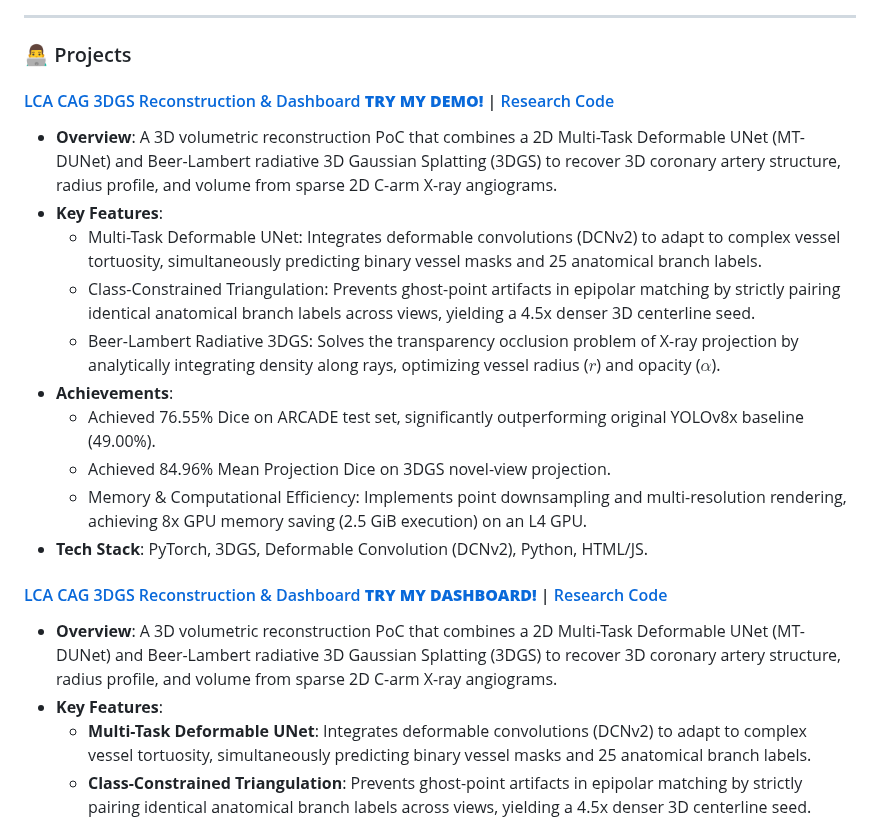
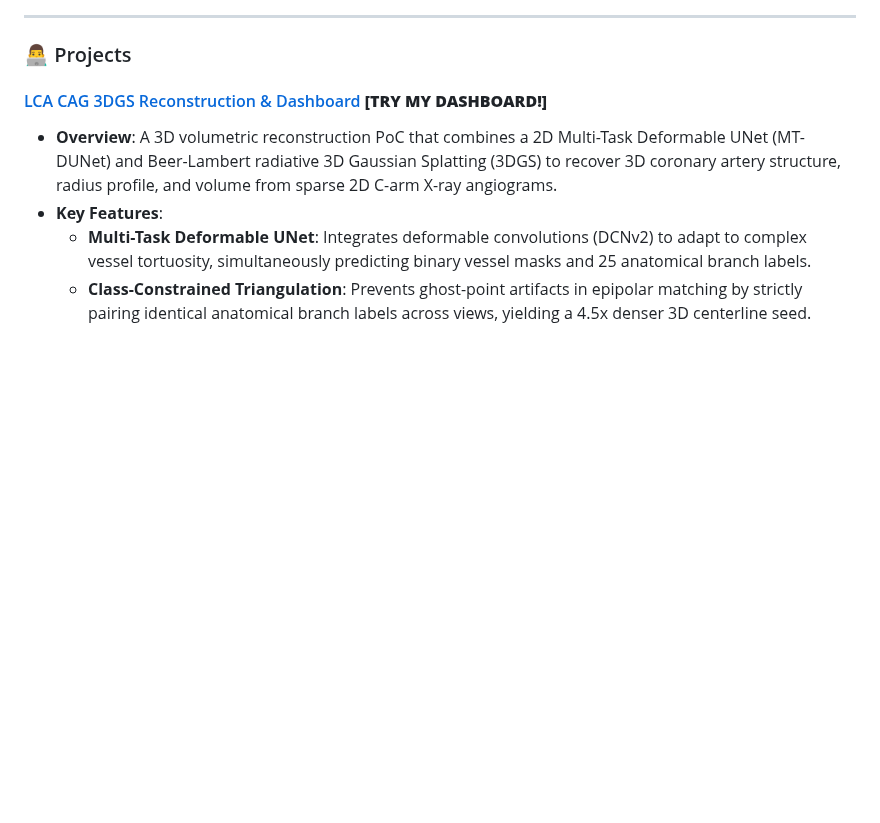
Before and after one commit to ChihyeonYoon/ChihyeonYoon.github.io, a Markdown page: README.md, the part around the change. GitHub-like rendering; blank space fills up the shorter version.

Commit message:
docs: Clean up projects section, remove private links

```diff
--- a/README.md
+++ b/README.md
@@ -56,21 +56,7 @@ You can view my CV and Portfolio online via the link below.
 
 ### 👨‍💻 Projects
 
-#### [LCA CAG 3DGS Reconstruction & Dashboard](https://github.com/ChihyeonYoon/cag-3dgs-dashboard) **[TRY MY DEMO!](https://chihyeonyoon.github.io/cag-3dgs-dashboard/)** | [Research Code](https://github.com/ChihyeonYoon/cag-3dgs-research-code)
-
-*   **Overview**: A 3D volumetric reconstruction PoC that combines a 2D Multi-Task Deformable UNet (MT-DUNet) and Beer-Lambert radiative 3D Gaussian Splatting (3DGS) to recover 3D coronary artery structure, radius profile, and volume from sparse 2D C-arm X-ray angiograms.
-*   **Key Features**:
-    *   Multi-Task Deformable UNet: Integrates deformable convolutions (DCNv2) to adapt to complex vessel tortuosity, simultaneously predicting binary vessel masks and 25 anatomical branch labels.
-    *   Class-Constrained Triangulation: Prevents ghost-point artifacts in epipolar matching by strictly pairing identical anatomical branch labels across views, yielding a 4.5x denser 3D centerline seed.
-    *   Beer-Lambert Radiative 3DGS: Solves the transparency occlusion problem of X-ray projection by analytically integrating density along rays, optimizing vessel radius ($r$) and opacity ($\alpha$).
-*   **Achievements**:
-    *   Achieved 76.55% Dice on ARCADE test set, significantly outperforming original YOLOv8x baseline (49.00%).
-    *   Achieved 84.96% Mean Projection Dice on 3DGS novel-view projection.
-    *   Memory & Computational Efficiency: Implements point downsampling and multi-resolution rendering, achieving 8x GPU memory saving (2.5 GiB execution) on an L4 GPU.
-*   **Tech Stack**: PyTorch, 3DGS, Deformable Convolution (DCNv2), Python, HTML/JS.
-
-
-#### [LCA CAG 3DGS Reconstruction & Dashboard](https://github.com/ChihyeonYoon/cag-3dgs-dashboard) **[TRY MY DASHBOARD!](https://chihyeonyoon.github.io/cag-3dgs-dashboard/)** | [Research Code](https://github.com/ChihyeonYoon/cag-3dgs-research-code)
+#### [LCA CAG 3DGS Reconstruction & Dashboard](https://chihyeonyoon.github.io/cag-3dgs-dashboard/) **[TRY MY DASHBOARD!]**
 
 *   **Overview**: A 3D volumetric reconstruction PoC that combines a 2D Multi-Task Deformable UNet (MT-DUNet) and Beer-Lambert radiative 3D Gaussian Splatting (3DGS) to recover 3D coronary artery structure, radius profile, and volume from sparse 2D C-arm X-ray angiograms.
 *   **Key Features**:
```
